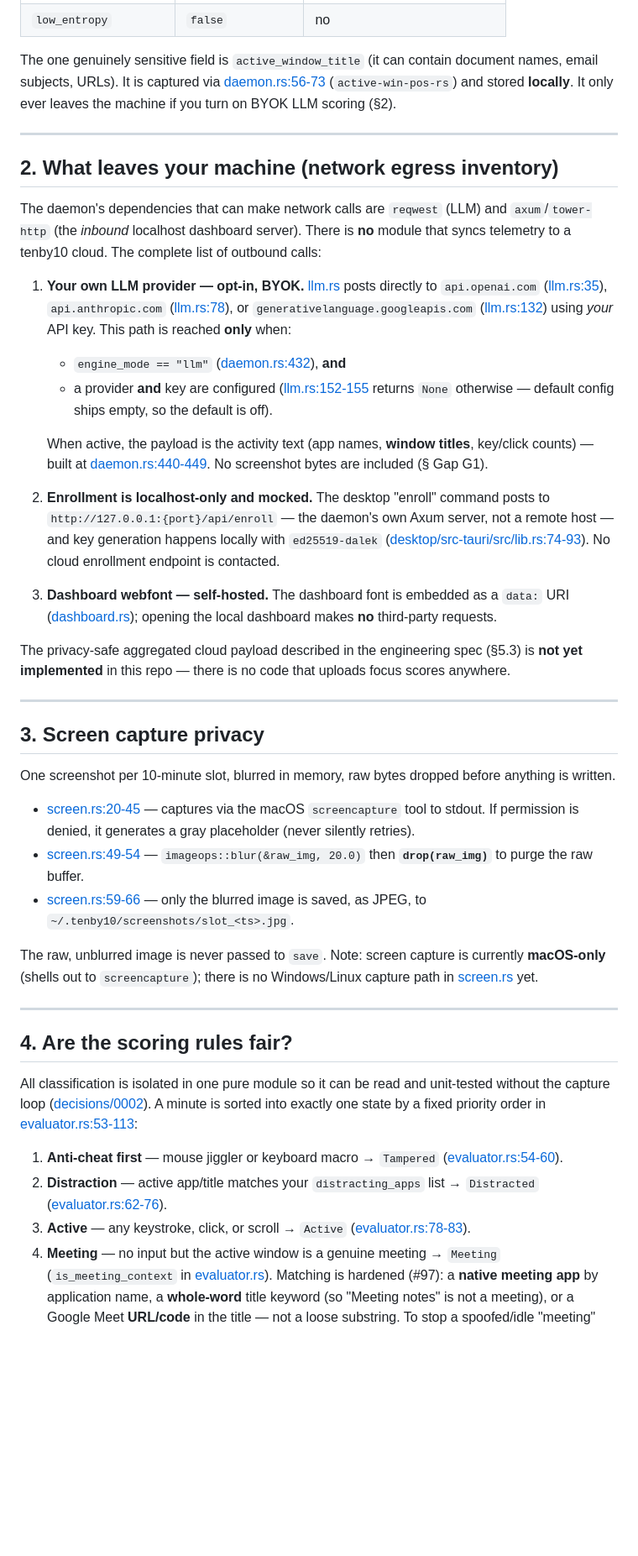
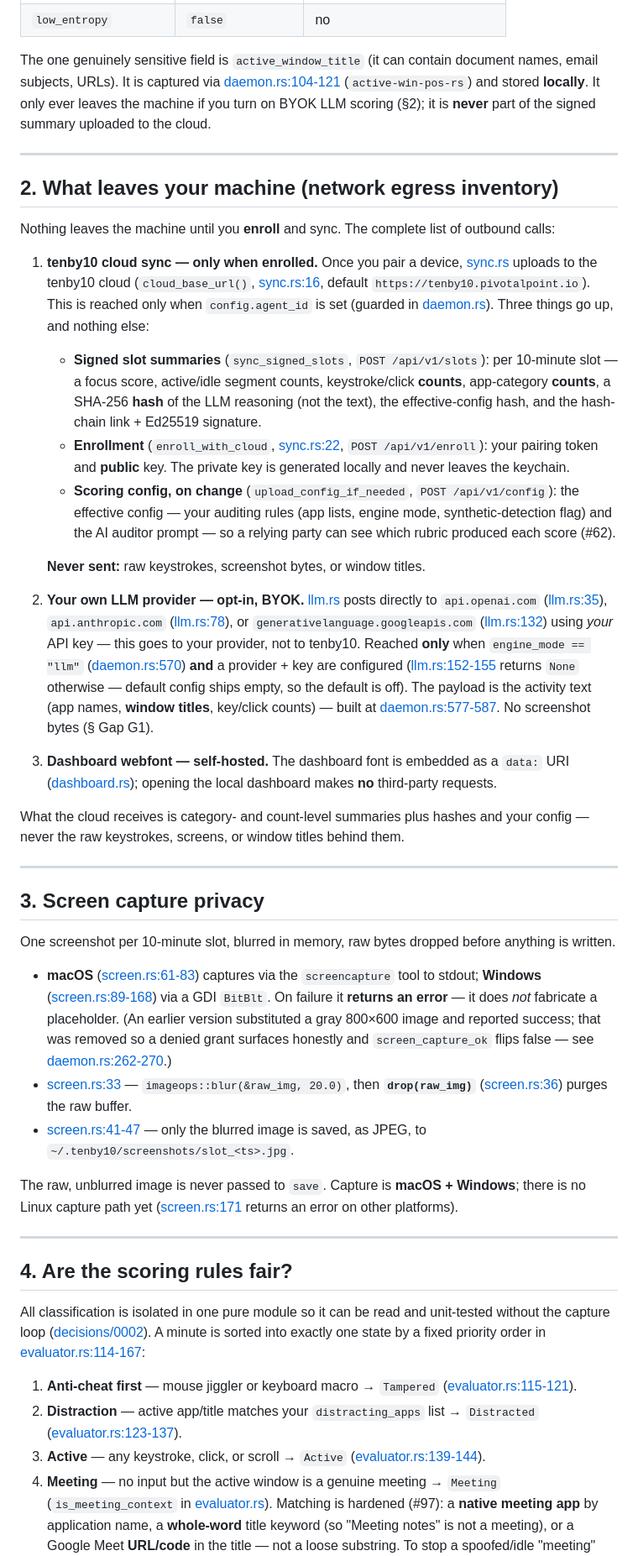
Before and after one commit to pivotalpoint-io/tenby10, a Markdown page: AUDIT.md, the part around one of its changes. Shown at 84% size. Rendered like a GitHub page; blank space fills up the shorter version.

```diff
--- a/AUDIT.md
+++ b/AUDIT.md
@@ -73,40 +76,50 @@ Written once per 60s at [daemon.rs:235-244](daemon/src/daemon.rs#L235):
 | `low_entropy` | `false` | no |
 
 The one genuinely sensitive field is `active_window_title` (it can contain document names, email
-subjects, URLs). It is captured via [daemon.rs:56-73](daemon/src/daemon.rs#L56) (`active-win-pos-rs`)
-and stored **locally**. It only ever leaves the machine if you turn on BYOK LLM scoring (§2).
+subjects, URLs). It is captured via [daemon.rs:104-121](daemon/src/daemon.rs#L104) (`active-win-pos-rs`)
+and stored **locally**. It only ever leaves the machine if you turn on BYOK LLM scoring (§2); it is
+**never** part of the signed summary uploaded to the cloud.
 
 ---
 
 ## 2. What leaves your machine (network egress inventory)
 
-The daemon's dependencies that can make network calls are `reqwest` (LLM) and `axum`/`tower-http`
-(the *inbound* localhost dashboard server). There is **no** module that syncs telemetry to a tenby10
-cloud. The complete list of outbound calls:
+Nothing leaves the machine until you **enroll** and sync. The complete list of outbound calls:
 
-1. **Your own LLM provider — opt-in, BYOK.** [llm.rs](daemon/src/llm.rs) posts directly to
+1. **tenby10 cloud sync — only when enrolled.** Once you pair a device,
+   [sync.rs](daemon/src/sync.rs) uploads to the tenby10 cloud (`cloud_base_url()`,
+   [sync.rs:16](daemon/src/sync.rs#L16), default `https://tenby10.pivotalpoint.io`). This is reached
+   only when `config.agent_id` is set (guarded in [daemon.rs](daemon/src/daemon.rs)). Three things go
+   up, and nothing else:
+   - **Signed slot summaries** (`sync_signed_slots`, `POST /api/v1/slots`): per 10-minute slot — a
+     focus score, active/idle segment counts, keystroke/click **counts**, app-category **counts**, a
+     SHA-256 **hash** of the LLM reasoning (not the text), the effective-config hash, and the
+     hash-chain link + Ed25519 signature.
+   - **Enrollment** (`enroll_with_cloud`, [sync.rs:22](daemon/src/sync.rs#L22), `POST /api/v1/enroll`):
+     your pairing token and **public** key. The private key is generated locally and never leaves the
+     keychain.
+   - **Scoring config, on change** (`upload_config_if_needed`, `POST /api/v1/config`): the effective
+     config — your auditing rules (app lists, engine mode, synthetic-detection flag) and the AI auditor
+     prompt — so a relying party can see which rubric produced each score (#62).
+
+   **Never sent:** raw keystrokes, screenshot bytes, or window titles.
+
+2. **Your own LLM provider — opt-in, BYOK.** [llm.rs](daemon/src/llm.rs) posts directly to
    `api.openai.com` ([llm.rs:35](daemon/src/llm.rs#L35)), `api.anthropic.com`
    ([llm.rs:78](daemon/src/llm.rs#L78)), or `generativelanguage.googleapis.com`
-   ([llm.rs:132](daemon/src/llm.rs#L132)) using *your* API key. This path is reached **only** when:
-   - `engine_mode == "llm"` ([daemon.rs:432](daemon/src/daemon.rs#L432)), **and**
-   - a provider **and** key are configured ([llm.rs:152-155](daemon/src/llm.rs#L152) returns `None`
-     otherwise — default config ships empty, so the default is off).
-
-   When active, the payload is the activity text (app names, **window titles**, key/click counts) —
-   built at [daemon.rs:440-449](daemon/src/daemon.rs#L440). No screenshot bytes are included (§ Gap G1).
-
-2. **Enrollment is localhost-only and mocked.** The desktop "enroll" command posts to
-   `http://127.0.0.1:{port}/api/enroll` — the daemon's own Axum server, not a remote host — and key
-   generation happens locally with `ed25519-dalek`
-   ([desktop/src-tauri/src/lib.rs:74-93](desktop/src-tauri/src/lib.rs#L74)). No cloud enrollment
-   endpoint is contacted.
+   ([llm.rs:132](daemon/src/llm.rs#L132)) using *your* API key — this goes to your provider, not to
+   tenby10. Reached **only** when `engine_mode == "llm"`
+   ([daemon.rs:570](daemon/src/daemon.rs#L570)) **and** a provider + key are configured
+   ([llm.rs:152-155](daemon/src/llm.rs#L152) returns `None` otherwise — default config ships empty, so
+   the default is off). The payload is the activity text (app names, **window titles**, key/click
+   counts) — built at [daemon.rs:577-587](daemon/src/daemon.rs#L577). No screenshot bytes (§ Gap G1).
 
 3. **Dashboard webfont — self-hosted.** The dashboard font is embedded as a `data:` URI
    ([dashboard.rs](daemon/src/dashboard.rs)); opening the local dashboard makes **no** third-party
    requests.
 
-The privacy-safe aggregated cloud payload described in the engineering spec (§5.3) is **not yet
-implemented** in this repo — there is no code that uploads focus scores anywhere.
+What the cloud receives is category- and count-level summaries plus hashes and your config — never the
+raw keystrokes, screens, or window titles behind them.
 
 ---
 
@@ -114,16 +127,18 @@ implemented** in this repo — there is no code that uploads focus scores anywhe
 
 One screenshot per 10-minute slot, blurred in memory, raw bytes dropped before anything is written.
 
-- [screen.rs:20-45](daemon/src/screen.rs#L20) — captures via the macOS `screencapture` tool to
-  stdout. If permission is denied, it generates a gray placeholder (never silently retries).
-- [screen.rs:49-54](daemon/src/screen.rs#L49) — `imageops::blur(&raw_img, 20.0)` then
-  **`drop(raw_img)`** to purge the raw buffer.
-- [screen.rs:59-66](daemon/src/screen.rs#L59) — only the blurred image is saved, as JPEG, to
+- **macOS** ([screen.rs:61-83](daemon/src/screen.rs#L61)) captures via the `screencapture` tool to
+  stdout; **Windows** ([screen.rs:89-168](daemon/src/screen.rs#L89)) via a GDI `BitBlt`. On failure it
+  **returns an error** — it does *not* fabricate a placeholder. (An earlier version substituted a gray
+  800×600 image and reported success; that was removed so a denied grant surfaces honestly and
+  `screen_capture_ok` flips false — see [daemon.rs:262-270](daemon/src/daemon.rs#L262).)
+- [screen.rs:33](daemon/src/screen.rs#L33) — `imageops::blur(&raw_img, 20.0)`, then
+  **`drop(raw_img)`** ([screen.rs:36](daemon/src/screen.rs#L36)) purges the raw buffer.
+- [screen.rs:41-47](daemon/src/screen.rs#L41) — only the blurred image is saved, as JPEG, to
   `~/.tenby10/screenshots/slot_<ts>.jpg`.
 
-The raw, unblurred image is never passed to `save`. Note: screen capture is currently
-**macOS-only** (shells out to `screencapture`); there is no Windows/Linux capture path in
-[screen.rs](daemon/src/screen.rs) yet.
+The raw, unblurred image is never passed to `save`. Capture is **macOS + Windows**; there is no Linux
+capture path yet ([screen.rs:171](daemon/src/screen.rs#L171) returns an error on other platforms).
 
 ---
 
@@ -132,14 +147,14 @@ The raw, unblurred image is never passed to `save`. Note: screen capture is curr
 All classification is isolated in one pure module so it can be read and unit-tested without the
 capture loop ([decisions/0002](../decisions/0002-activity-evaluation-engine.md)). A minute is sorted
 into exactly one state by a fixed priority order in
-[evaluator.rs:53-113](daemon/src/evaluator.rs#L53):
+[evaluator.rs:114-167](daemon/src/evaluator.rs#L114):
 
 1. **Anti-cheat first** — mouse jiggler or keyboard macro → `Tampered`
-   ([evaluator.rs:54-60](daemon/src/evaluator.rs#L54)).
+   ([evaluator.rs:115-121](daemon/src/evaluator.rs#L115)).
 2. **Distraction** — active app/title matches your `distracting_apps` list → `Distracted`
-   ([evaluator.rs:62-76](daemon/src/evaluator.rs#L62)).
+   ([evaluator.rs:123-137](daemon/src/evaluator.rs#L123)).
 3. **Active** — any keystroke, click, or scroll → `Active`
-   ([evaluator.rs:78-83](daemon/src/evaluator.rs#L78)).
+   ([evaluator.rs:139-144](daemon/src/evaluator.rs#L139)).
 4. **Meeting** — no input but the active window is a genuine meeting → `Meeting`
    (`is_meeting_context` in [evaluator.rs](daemon/src/evaluator.rs)). Matching is hardened (#97): a
    **native meeting app** by application name, a **whole-word** title keyword (so "Meeting notes" is
```
Also changed, not shown: other parts of AUDIT.md (+42 -32 lines).
